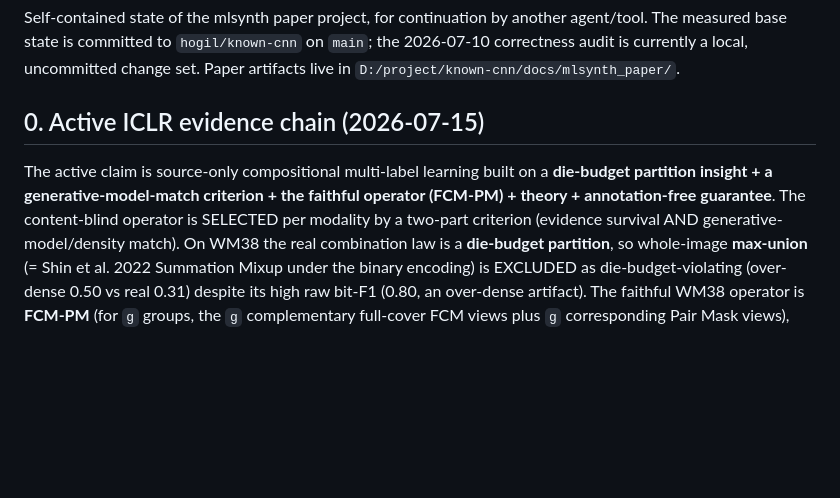
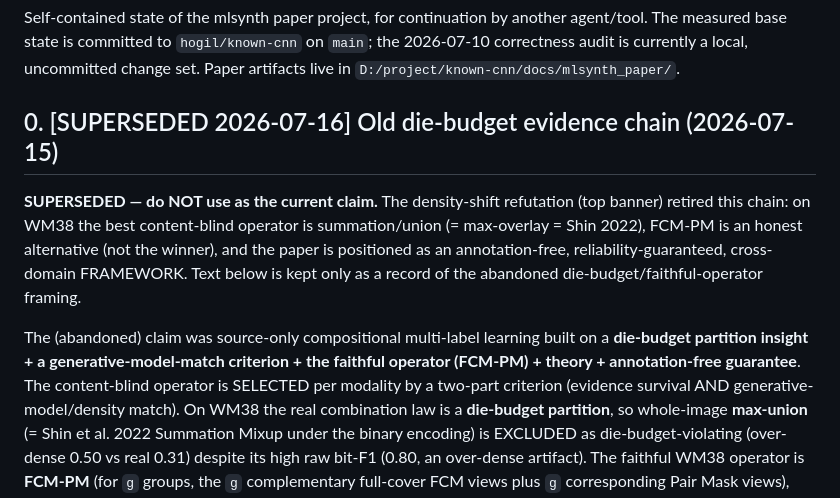
Before and after one commit to hogil/known-cnn, a Markdown page: docs/mlsynth_paper/HANDOFF.md, the part around the change. GitHub-like rendering; blank space fills up the shorter version.

Commit message:
docs(mlsynth): mark HANDOFF section 0 superseded; record final adversarial review + venue verdict
Co-Authored-By: Claude Opus 4.8 <noreply@anthropic.com>

```diff
--- a/docs/mlsynth_paper/HANDOFF.md
+++ b/docs/mlsynth_paper/HANDOFF.md
@@ -39,11 +39,18 @@ agent/tool. The measured base state is committed to `hogil/known-cnn` on
 change set. Paper artifacts live in
 `D:/project/known-cnn/docs/mlsynth_paper/`.
 
-## 0. Active ICLR evidence chain (2026-07-15)
+## 0. [SUPERSEDED 2026-07-16] Old die-budget evidence chain (2026-07-15)
 
-The active claim is source-only compositional multi-label learning built on a
-**die-budget partition insight + a generative-model-match criterion + the faithful
-operator (FCM-PM) + theory + annotation-free guarantee**. The content-blind
+**SUPERSEDED — do NOT use as the current claim.** The density-shift refutation
+(top banner) retired this chain: on WM38 the best content-blind operator is
+summation/union (= max-overlay = Shin 2022), FCM-PM is an honest alternative
+(not the winner), and the paper is positioned as an annotation-free,
+reliability-guaranteed, cross-domain FRAMEWORK. Text below is kept only as a
+record of the abandoned die-budget/faithful-operator framing.
+
+The (abandoned) claim was source-only compositional multi-label learning built
+on a **die-budget partition insight + a generative-model-match criterion + the
+faithful operator (FCM-PM) + theory + annotation-free guarantee**. The content-blind
 operator is SELECTED per modality by a two-part criterion (evidence survival AND
 generative-model/density match). On WM38 the real combination law is a **die-budget
 partition**, so whole-image **max-union** (= Shin et al. 2022 Summation Mixup under
```
Also changed, not shown: docs/mlsynth_paper/FINAL_REVIEW_260716.md (added, +237 -0 lines).
